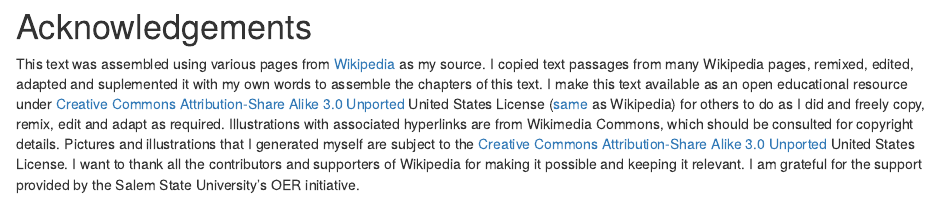
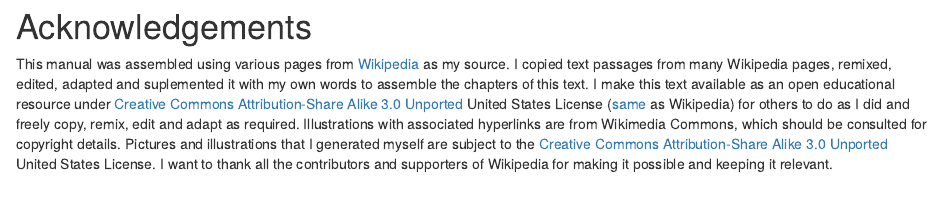
Before and after one commit to nikolaussucher/bioinformatics, an R Markdown document (acknowledgements.Rmd): the page in a window 1100 px wide, from its top. Rendered offline with R 4.5, knitr and Pandoc, with nearby package versions; drawn as R Markdown's standard HTML page in place of the format the file asks for.

Commit message:
edited acknowledgements

```diff
--- a/acknowledgements.Rmd
+++ b/acknowledgements.Rmd
@@ -1,3 +1,3 @@
 # Acknowledgements {-}
 
-This text was assembled using various pages from [Wikipedia](https://www.wikipedia.org) as my source. I copied text passages from many Wikipedia pages, remixed, edited, adapted and suplemented it with my own words to assemble the chapters of this text. I make this text available as an open educational resource under [Creative Commons Attribution-Share Alike 3.0 Unported](https://creativecommons.org/licenses/by-sa/3.0/deed.en) United States License ([same](https://en.wikipedia.org/wiki/Wikipedia:Text_of_Creative_Commons_Attribution-ShareAlike_3.0_Unported_License) as Wikipedia) for others to do as I did and freely copy, remix, edit and adapt as required. Illustrations with associated hyperlinks are from Wikimedia Commons, which should be consulted for copyright details. Pictures and illustrations that I generated myself are subject to the [Creative Commons Attribution-Share Alike 3.0 Unported](https://creativecommons.org/licenses/by-sa/3.0/deed.en) United States License. I want to thank all the contributors and supporters of Wikipedia for making it possible and keeping it relevant. I am grateful for the support provided by the Salem State University's OER initiative.
+This manual was assembled using various pages from [Wikipedia](https://www.wikipedia.org) as my source. I copied text passages from many Wikipedia pages, remixed, edited, adapted and suplemented it with my own words to assemble the chapters of this text. I make this text available as an open educational resource under [Creative Commons Attribution-Share Alike 3.0 Unported](https://creativecommons.org/licenses/by-sa/3.0/deed.en) United States License ([same](https://en.wikipedia.org/wiki/Wikipedia:Text_of_Creative_Commons_Attribution-ShareAlike_3.0_Unported_License) as Wikipedia) for others to do as I did and freely copy, remix, edit and adapt as required. Illustrations with associated hyperlinks are from Wikimedia Commons, which should be consulted for copyright details. Pictures and illustrations that I generated myself are subject to the [Creative Commons Attribution-Share Alike 3.0 Unported](https://creativecommons.org/licenses/by-sa/3.0/deed.en) United States License. I want to thank all the contributors and supporters of Wikipedia for making it possible and keeping it relevant.
```
